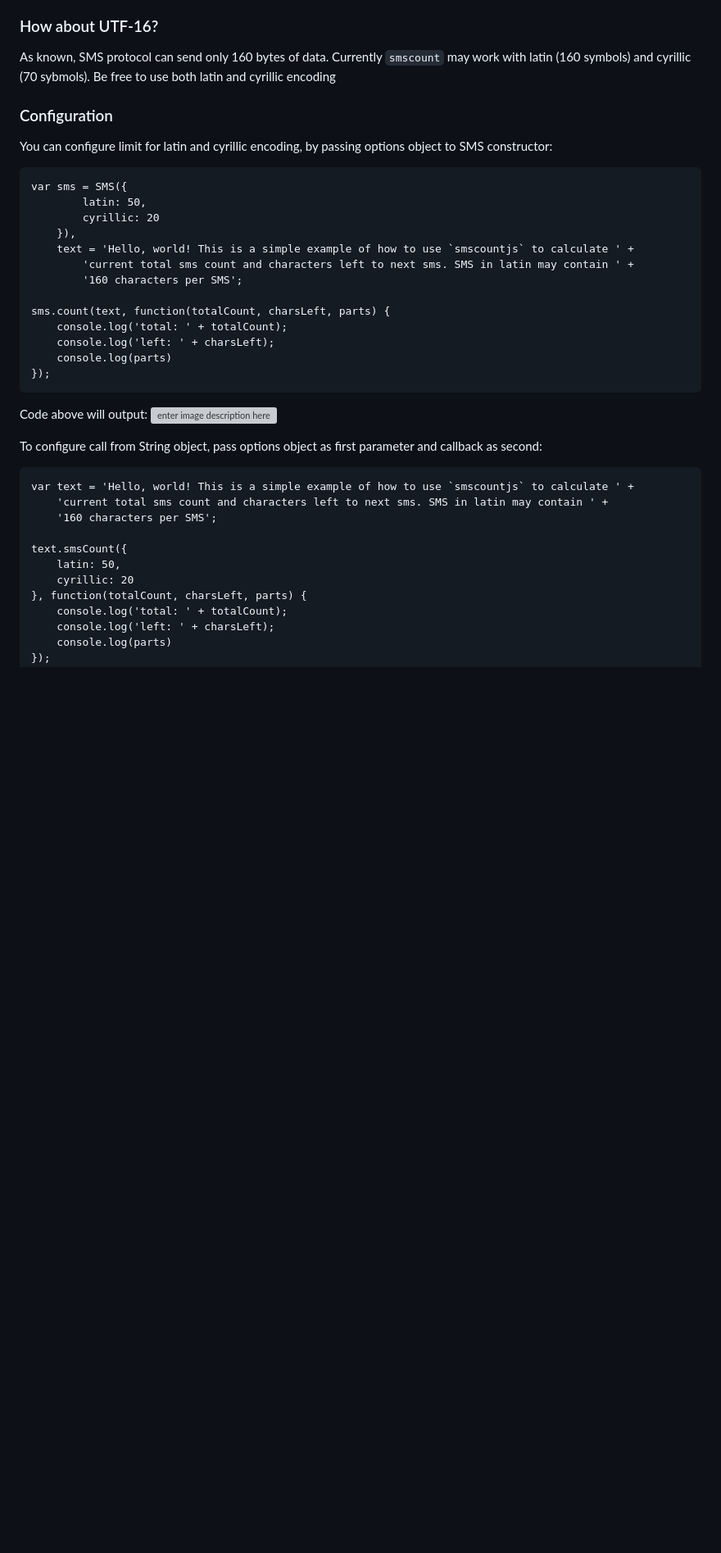
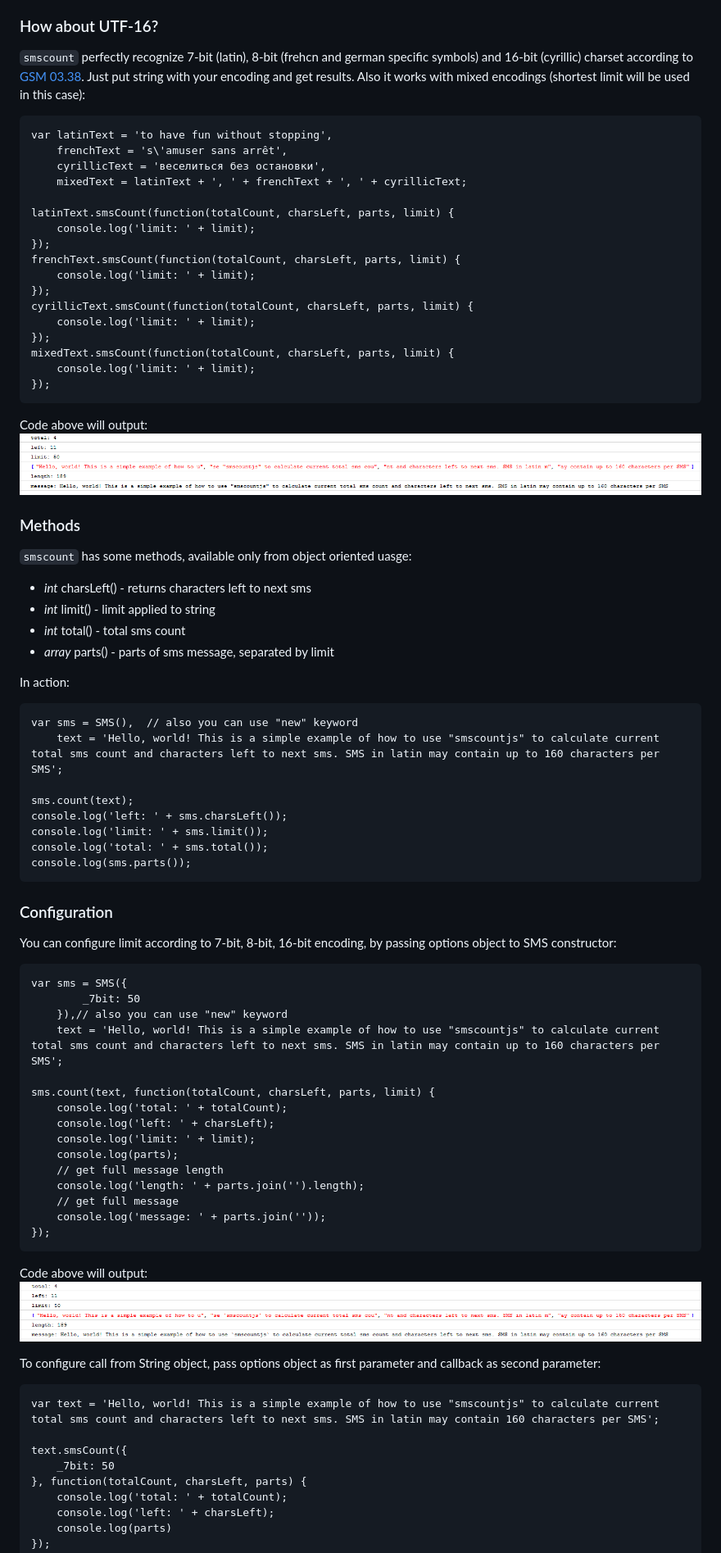
Before and after one commit to likerRr/smscountjs, a Markdown page: README.md, the part around one of its changes. Shown at 82% size. Rendered like a GitHub page; pictures changed too: docs/images/2.png (added), docs/images/3.png (added); blank space fills up the shorter version; grey boxes are pictures that could not be loaded.

Commit message:
[add] examples [add] return value for usage without callback [add] method `parts` [add] 8-bit support [update] readme [update] complex test [update] encoding detection method

```diff
--- a/README.md
+++ b/README.md
@@ -39,36 +62,74 @@ If you prefer to use `smscount` directly with String, just make same:
 See? It's pretty simple!
 
 ### How about UTF-16?
-As known, SMS protocol can send only 160 bytes of data. Currently `smscount` may work with latin (160 symbols) and cyrillic (70 sybmols). Be free to use both latin and cyrillic encoding
+`smscount` perfectly recognize 7-bit (latin), 8-bit (frehcn and german specific symbols) and 16-bit (cyrillic) charset according to [GSM 03.38][2]. Just put string with your encoding and get results. Also it works with mixed encodings (shortest limit will be used in this case):
+
+	var latinText = 'to have fun without stopping',
+		frenchText = 's\'amuser sans arrêt',
+		cyrillicText = 'веселиться без остановки',
+		mixedText = latinText + ', ' + frenchText + ', ' + cyrillicText;
+
+	latinText.smsCount(function(totalCount, charsLeft, parts, limit) {
+		console.log('limit: ' + limit);
+	});
+	frenchText.smsCount(function(totalCount, charsLeft, parts, limit) {
+		console.log('limit: ' + limit);
+	});
+	cyrillicText.smsCount(function(totalCount, charsLeft, parts, limit) {
+		console.log('limit: ' + limit);
+	});
+	mixedText.smsCount(function(totalCount, charsLeft, parts, limit) {
+		console.log('limit: ' + limit);
+	});
+Code above will output:
+![Output_4][4]
+
+### Methods
+`smscount` has some methods, available only from object oriented uasge:
+
+ - *int* charsLeft() - returns characters left to next sms
+ - *int* limit() - limit applied to string
+ - *int* total() - total sms count
+ - *array* parts() - parts of sms message, separated by limit
+
+In action:
+
+	var sms = SMS(),  // also you can use "new" keyword
+		text = 'Hello, world! This is a simple example of how to use "smscountjs" to calculate current total sms count and characters left to next sms. SMS in latin may contain up to 160 characters per SMS';
+
+	sms.count(text);
+	console.log('left: ' + sms.charsLeft());
+	console.log('limit: ' + sms.limit());
+	console.log('total: ' + sms.total());
+	console.log(sms.parts());
 
 ### Configuration
-You can configure limit for latin and cyrillic encoding, by passing options object to SMS constructor:
+You can configure limit according to 7-bit, 8-bit, 16-bit encoding, by passing options object to SMS constructor:
 
- 	var sms = SMS({
-			latin: 50,
-			cyrillic: 20
-		}),
-		text = 'Hello, world! This is a simple example of how to use `smscountjs` to calculate ' +
-			'current total sms count and characters left to next sms. SMS in latin may contain ' +
-			'160 characters per SMS';
+	var sms = SMS({
+			_7bit: 50
+		}),// also you can use "new" keyword
+		text = 'Hello, world! This is a simple example of how to use "smscountjs" to calculate current total sms count and characters left to next sms. SMS in latin may contain up to 160 characters per SMS';
 
-	sms.count(text, function(totalCount, charsLeft, parts) {
+	sms.count(text, function(totalCount, charsLeft, parts, limit) {
 		console.log('total: ' + totalCount);
 		console.log('left: ' + charsLeft);
-		console.log(parts)
+		console.log('limit: ' + limit);
+		console.log(parts);
+		// get full message length
+		console.log('length: ' + parts.join('').length);
+		// get full message
+		console.log('message: ' + parts.join(''));
 	});
 Code above will output:
-![enter image description here][2]
+![Output_3][3]
 
-To configure call from String object, pass options object as first parameter and callback as second:
+To configure call from String object, pass options object as first parameter and callback as second parameter:
 
-	var text = 'Hello, world! This is a simple example of how to use `smscountjs` to calculate ' +
-		'current total sms count and characters left to next sms. SMS in latin may contain ' +
-		'160 characters per SMS';
+	var text = 'Hello, world! This is a simple example of how to use "smscountjs" to calculate current total sms count and characters left to next sms. SMS in latin may contain 160 characters per SMS';
 
 	text.smsCount({
-		latin: 50,
-		cyrillic: 20
+		_7bit: 50
 	}, function(totalCount, charsLeft, parts) {
 		console.log('total: ' + totalCount);
 		console.log('left: ' + charsLeft);
```
Also changed, not shown: other parts of README.md (+53 -21 lines), docs/images/1.png (added), docs/images/4.png (added), 9 other files.
